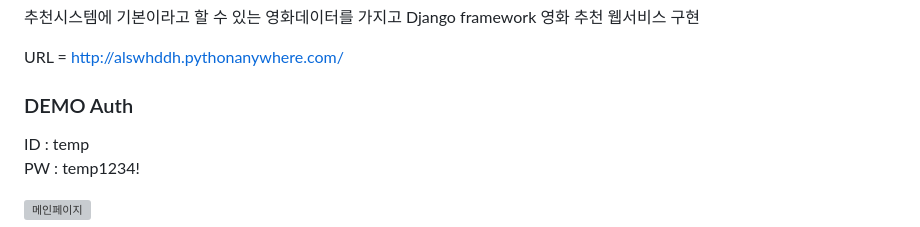
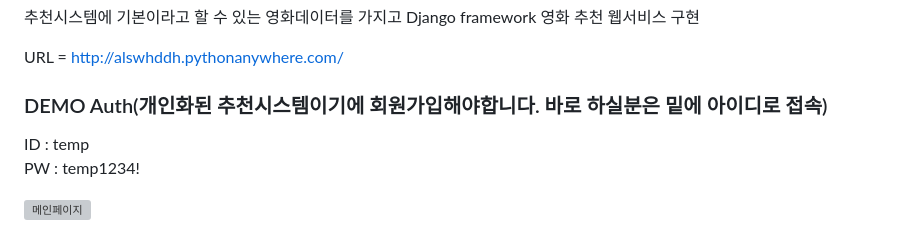
Before and after one commit to jongmin-oh/movieRecSys, a Markdown page: README.md, the part around the change. GitHub-like rendering; grey boxes are pictures that could not be loaded.

```diff
--- a/README.md
+++ b/README.md
@@ -4,7 +4,7 @@
 
 URL = http://alswhddh.pythonanywhere.com/
 
-### DEMO Auth
+### DEMO Auth(개인화된 추천시스템이기에 회원가입해야합니다. 바로 하실분은 밑에 아이디로 접속)
 ID : temp <br>
 PW : temp1234! <br>
 
```
